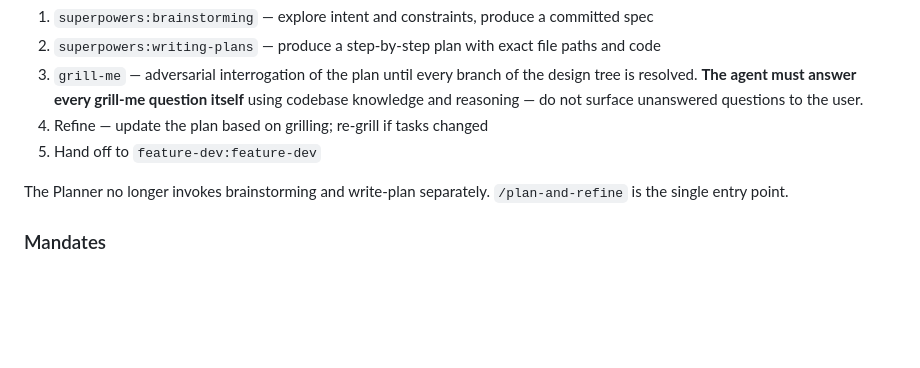
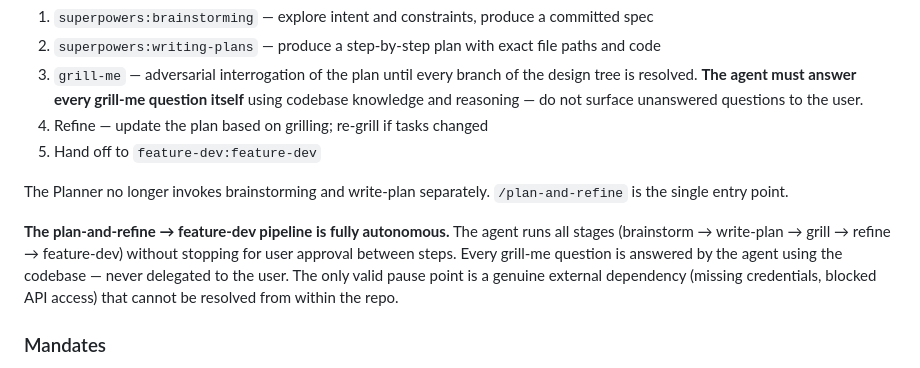
Before and after one commit to mnem0nic7/alpaca_bot, a Markdown page: CLAUDE.md, the part around the change. GitHub-like rendering; blank space fills up the shorter version.

Commit message:
Enforce autonomous execution in plan-and-refine and CLAUDE.md
- plan-and-refine: add autonomous execution mandate, require agent to
  answer all grill-me questions itself using parallel codebase exploration,
  remove implied pause before feature-dev handoff
- CLAUDE.md: document that plan→feature-dev pipeline runs end-to-end
  without user checkpoints

Co-Authored-By: Claude Sonnet 4.6 <noreply@anthropic.com>

```diff
--- a/CLAUDE.md
+++ b/CLAUDE.md
@@ -157,6 +157,8 @@ Six roles cover all development work on this project. Planner and Feature Develo
 
 The Planner no longer invokes brainstorming and write-plan separately. `/plan-and-refine` is the single entry point.
 
+**The plan-and-refine → feature-dev pipeline is fully autonomous.** The agent runs all stages (brainstorm → write-plan → grill → refine → feature-dev) without stopping for user approval between steps. Every grill-me question is answered by the agent using the codebase — never delegated to the user. The only valid pause point is a genuine external dependency (missing credentials, blocked API access) that cannot be resolved from within the repo.
+
 ### Mandates
 
 **Tester:** Owns test coverage. All new logic in `core/`, `strategy/`, `risk/`, and `runtime/` must have a corresponding unit test using the project's DI pattern (fake callables, in-memory stores — no mocks). Run `pytest` before every commit. Consult the `/tdd` skill's companion docs for boundaries: `mocking.md` (never mock your own classes — use fakes instead), `tests.md` (test quality), `deep-modules.md` (module depth). The project's fake-callables pattern is the DI-at-system-boundaries approach described in `mocking.md`.
```
Also changed, not shown: 1 other file.
